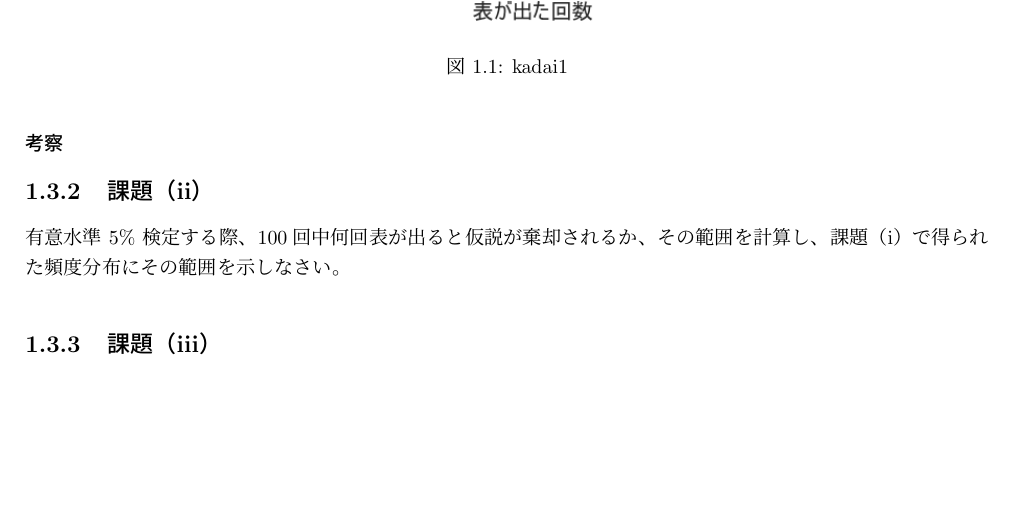
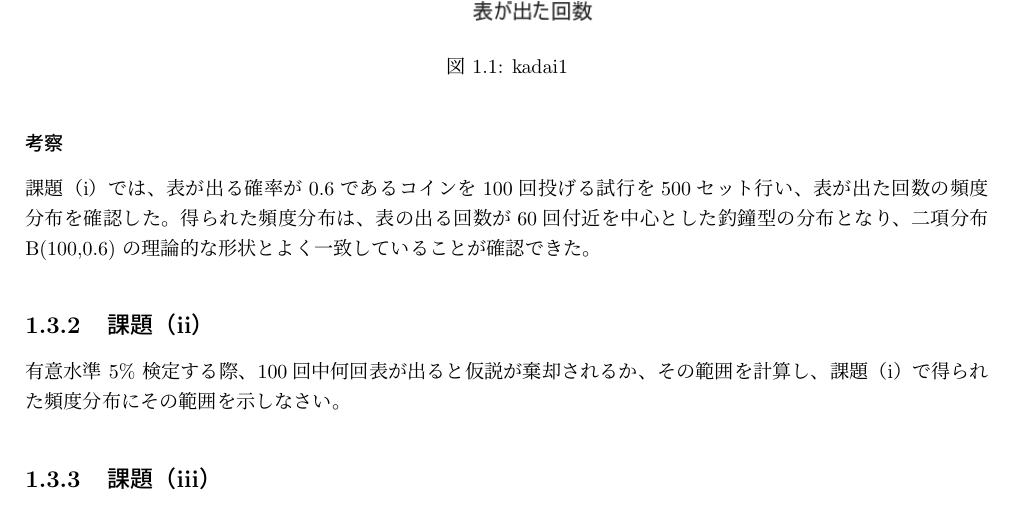
Before and after one commit to nao317/Report_LaTeX, a LaTeX document (expb2/C101/242C2016.tex): part of page 4 of 4, cut so that both start at the same text, the shorter picture padded with empty space. Compiled offline with pLaTeX and dvipdfmx; a LaTeX package or settings file that is missing is left out.

Commit message:
第1週：課題（i）考察

```diff
--- a/expb2/C101/242C2016.tex
+++ b/expb2/C101/242C2016.tex
@@ -146,6 +146,10 @@ ylabel('頻度（セット数）');
 
 \subsubsection{考察}
 
+課題（i）では、表が出る確率が0.6であるコインを100回投げる試行を500セット行い、
+表が出た回数の頻度分布を確認した。得られた頻度分布は、表の出る回数が60回付近
+を中心とした釣鐘型の分布となり、二項分布B(100,0.6) の理論的な形状とよく一致
+していることが確認できた。
 
 \subsection{課題（ii）}
 有意水準 5\% 検定する際、100回中何回表が出ると仮説が棄却されるか、
```
Also changed, not shown: expb2/C101/242C2016.pdf.
